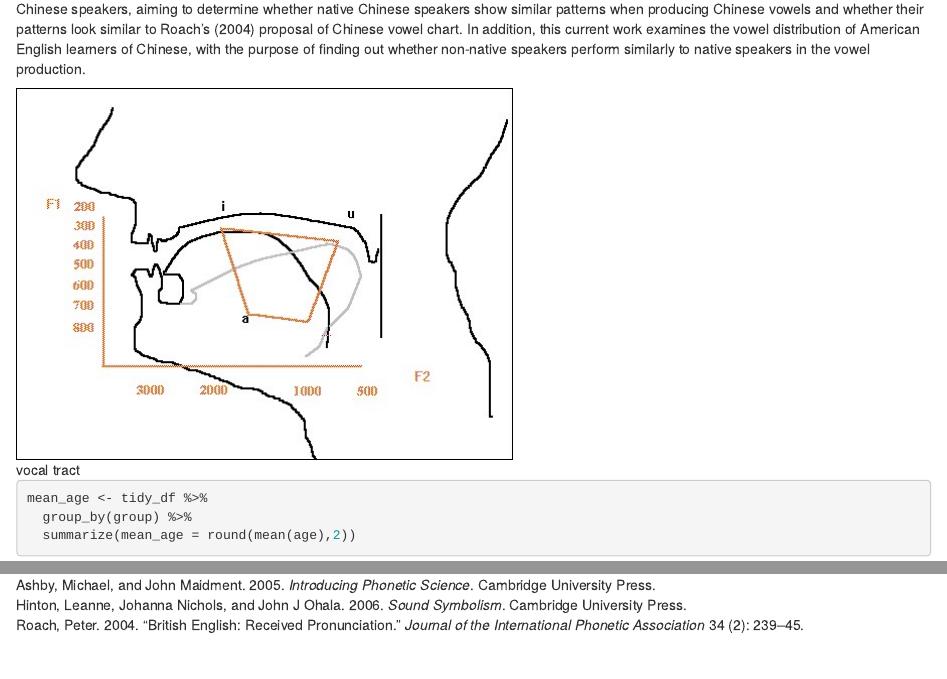
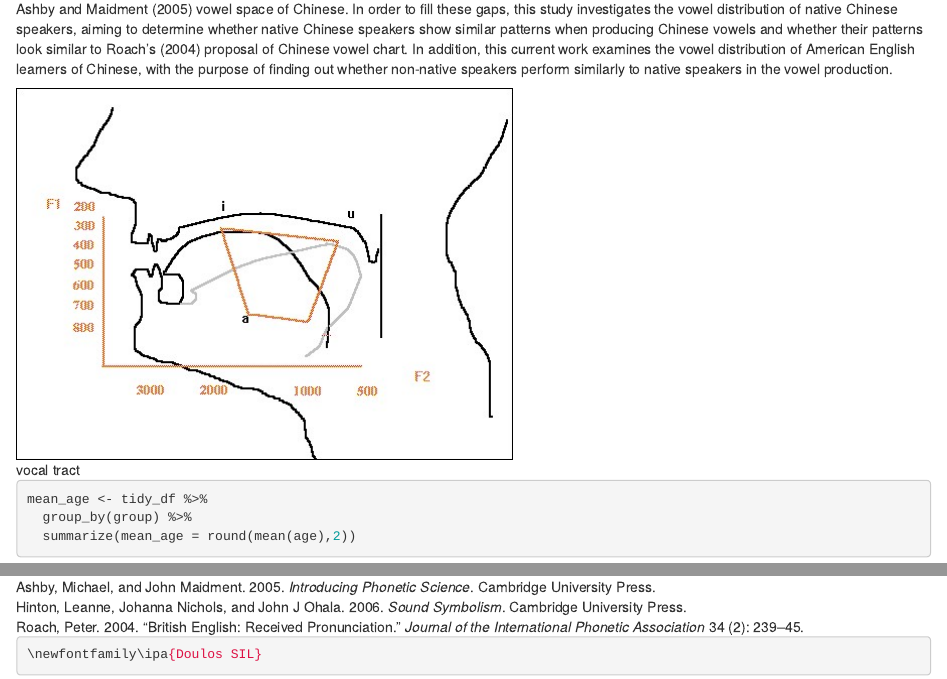
Before and after one commit to june5471/Vowel, an R Markdown document (Vowel_v3.Rmd): the page in a window 1100 px wide, from 710 px down, and a second part further down, joined at a grey line. Rendered offline with R 4.5, knitr and Pandoc, with nearby package versions; some code elsewhere in the file could not run offline.

Commit message:
Font: Doulos SIL

````diff
--- a/Vowel_v3.Rmd
+++ b/Vowel_v3.Rmd
@@ -43,12 +43,14 @@
 
 documentclass     : "apa6"
 classoption       : "man, fleqn, noextraspace"
-output            :
-  papaja::apa6_pdf:
-    toc: true
-    toc_depth: 5
+output            : papaja::apa6_pdf
+pdf_document:
+   latex_engine: xelatex
 
-
+header-includes:
+  -  \DeclareUnicodeCharacter{251}{ }
+  -  \DeclareUnicodeCharacter{259}{ }
+  -  \DeclareUnicodeCharacter{264}{ }
 ---
 
 ```{r setup, include = FALSE}
@@ -217,3 +220,8 @@
 
 <div id = "refs"></div>
 \endgroup
+
+
+```tex
+\newfontfamily\ipa{Doulos SIL}
+```
````
Also changed, not shown: Vowel_v3.Rmd (13 more changed lines).
